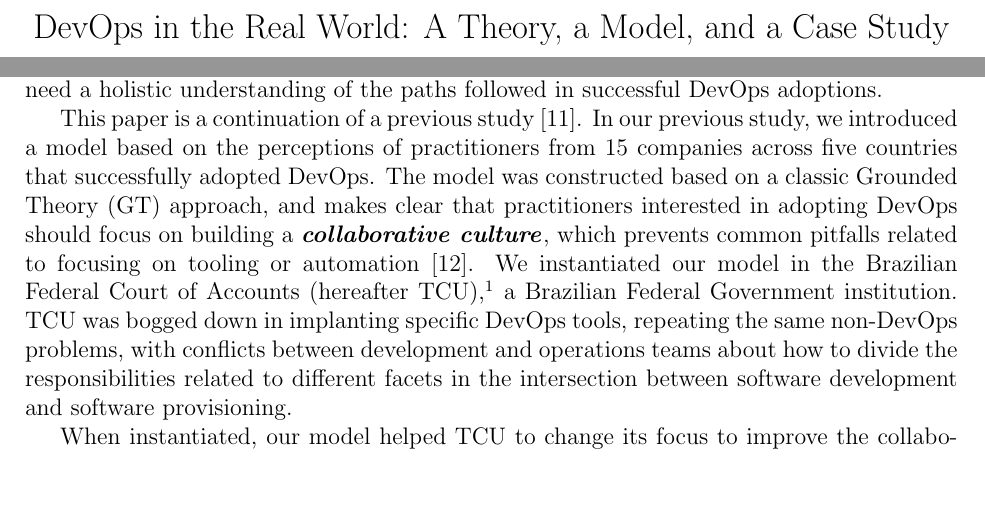
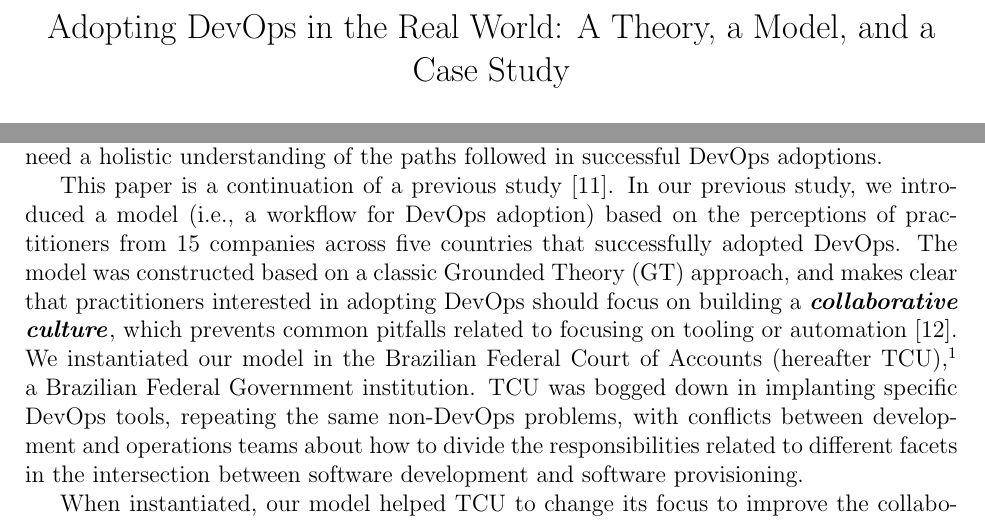
Before and after one commit to wweellddeerr/devops-esem, a LaTeX paper (jss.tex, which reads 1_introduction.tex): two parts of pages 1 and 2 of 35, joined at a grey line, cut so that both start at the same text, the shorter picture padded with empty space. Compiled offline with pdfLaTeX.

Commit message:
edits model

```diff
--- a/1_introduction.tex
+++ b/1_introduction.tex
@@ -38,7 +38,8 @@ in a DevOps adoption? To answer these questions, we need a holistic
 understanding of the paths followed in successful DevOps adoptions.
 
 This paper is a continuation of a previous study~\cite{Luz:2018:ESEM}.
-In our previous study, we introduced a model based on the perceptions of practitioners from
+In our previous study, we introduced a model (i.e., a workflow for DevOps adoption)
+based on the perceptions of practitioners from
 15 companies across five countries that successfully adopted DevOps. The model
 was constructed based on a classic Grounded Theory (GT) approach,
 and makes clear that practitioners interested in adopting DevOps should focus on building a
--- a/jss.tex
+++ b/jss.tex
@@ -54,7 +54,7 @@
 
 \begin{frontmatter}
 
-\title{DevOps in the Real World: A Theory, a Model, and a Case Study}
+\title{Adopting DevOps in the Real World: A Theory, a Model, and a Case Study}
 
 \author[label1]{Welder Pinheiro Luz}
 \address[label1]{Brazilian Federal Court of Accounts}
```
Also changed, not shown: 0_abstract.tex (+2 -1 lines), jss.tex (3 more changed lines).
